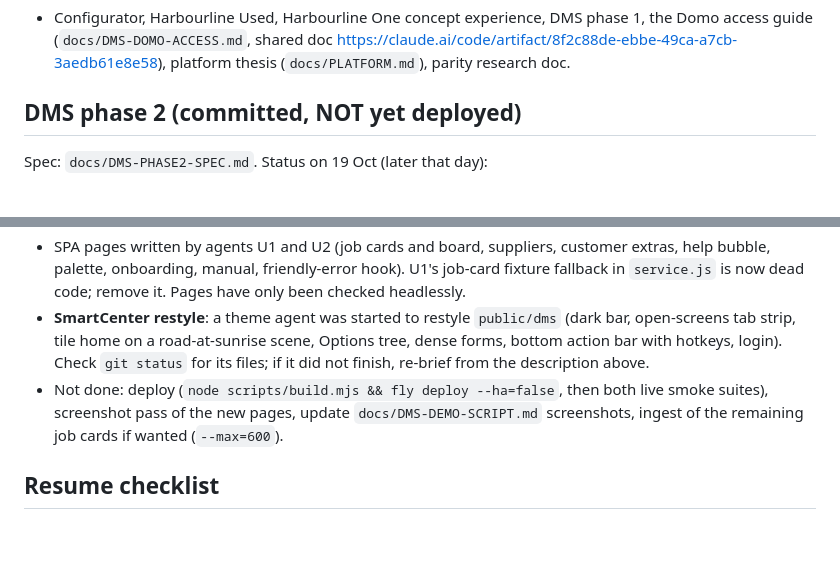
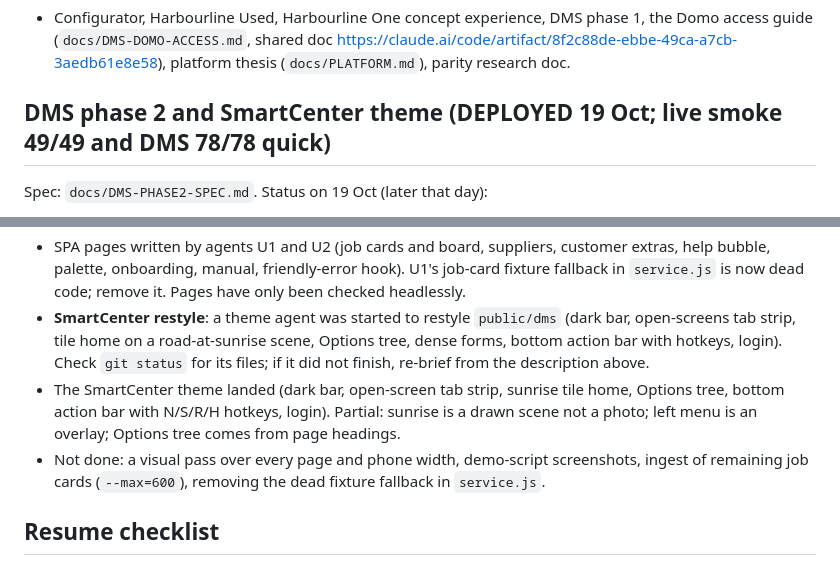
Before and after one commit to jaysanderson/rev-car-config, a Markdown page: docs/HANDOFF.md, 2 parts joined by grey strips. GitHub-like rendering; blank space fills up the shorter version.

Commit message:
Handoff: phase 2 and theme deployed
Co-Authored-By: Claude Sonnet 5.5 <noreply@anthropic.com>
Claude-Session: https://claude.ai/code/session_01CLkv5xdEiJLhuB9WXmzGqM

```diff
--- a/docs/HANDOFF.md
+++ b/docs/HANDOFF.md
@@ -6,14 +6,15 @@ Read this first when resuming. Everything live is at https://harbourline-configu
 
 - Configurator, Harbourline Used, Harbourline One concept experience, DMS phase 1, the Domo access guide (`docs/DMS-DOMO-ACCESS.md`, shared doc https://claude.ai/code/artifact/8f2c88de-ebbe-49ca-a7cb-3aedb61e8e58), platform thesis (`docs/PLATFORM.md`), parity research doc.
 
-## DMS phase 2 (committed, NOT yet deployed)
+## DMS phase 2 and SmartCenter theme (DEPLOYED 19 Oct; live smoke 49/49 and DMS 78/78 quick)
 
 Spec: `docs/DMS-PHASE2-SPEC.md`. Status on 19 Oct (later that day):
 
 - Done and tested locally: seed (598 job cards, 37 open this week, 2.5k memos, 22 suppliers, 12 sample photos, simulated Infomedia pack), all routes wired in `server/dms/index.mjs`, knowledge box ingested (`node scripts/ingest-dms-phase2.mjs`: manual chapters, FAQ, 31 Infomedia resources, 22 suppliers, 120 recent job cards, 120 customers with memos; ids in `content/dms/kb-index-phase2.json`), fallback catalogues (`node scripts/dms-seed-catalogues.mjs`), four Domo datasets, grouped `/search`, MCP prompts, DMS smoke 83/83 (full) and 78/78 (quick). Help, ask-one, ask-across and Infomedia answers verified grounded with citations.
 - SPA pages written by agents U1 and U2 (job cards and board, suppliers, customer extras, help bubble, palette, onboarding, manual, friendly-error hook). U1's job-card fixture fallback in `service.js` is now dead code; remove it. Pages have only been checked headlessly.
 - **SmartCenter restyle**: a theme agent was started to restyle `public/dms` (dark bar, open-screens tab strip, tile home on a road-at-sunrise scene, Options tree, dense forms, bottom action bar with hotkeys, login). Check `git status` for its files; if it did not finish, re-brief from the description above.
-- Not done: deploy (`node scripts/build.mjs && fly deploy --ha=false`, then both live smoke suites), screenshot pass of the new pages, update `docs/DMS-DEMO-SCRIPT.md` screenshots, ingest of the remaining job cards if wanted (`--max=600`).
+- The SmartCenter theme landed (dark bar, open-screen tab strip, sunrise tile home, Options tree, bottom action bar with N/S/R/H hotkeys, login). Partial: sunrise is a drawn scene not a photo; left menu is an overlay; Options tree comes from page headings.
+- Not done: a visual pass over every page and phone width, demo-script screenshots, ingest of remaining job cards (`--max=600`), removing the dead fixture fallback in `service.js`.
 
 ## Resume checklist
 
```
